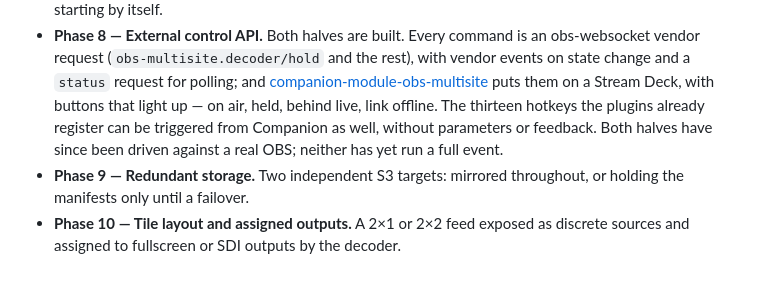
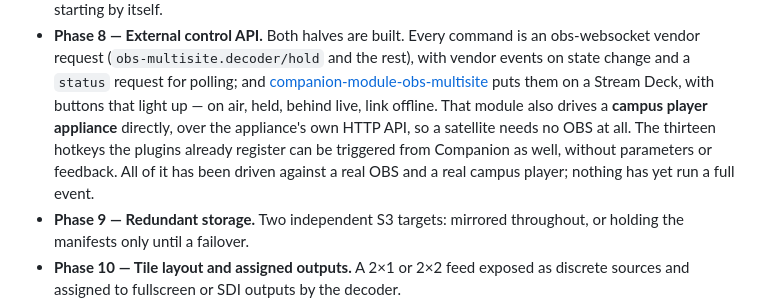
Before and after one commit to nathanihlenfeldt/obs-multisite, a Markdown page: README.md, the part around the change. Rendered like a GitHub page; folded sections open; blank space fills up the shorter version.

```diff
--- a/README.md
+++ b/README.md
@@ -359,9 +359,11 @@ transcoder and a low-latency mode.</summary>
   vendor events on state change and a `status` request for polling; and
   [companion-module-obs-multisite](https://github.com/stageaudioworks/companion-module-obs-multisite)
   puts them on a Stream Deck, with buttons that light up — on air, held, behind
-  live, link offline. The thirteen hotkeys the plugins already register can be
-  triggered from Companion as well, without parameters or feedback. Both halves
-  have since been driven against a real OBS; neither has yet run a full event.
+  live, link offline. That module also drives a **campus player appliance**
+  directly, over the appliance's own HTTP API, so a satellite needs no OBS at
+  all. The thirteen hotkeys the plugins already register can be triggered from
+  Companion as well, without parameters or feedback. All of it has been driven
+  against a real OBS and a real campus player; nothing has yet run a full event.
 - **Phase 9 — Redundant storage.** Two independent S3 targets: mirrored
   throughout, or holding the manifests only until a failover.
 - **Phase 10 — Tile layout and assigned outputs.** A 2×1 or 2×2 feed exposed as
```
Also changed, not shown: PROJECT-SCOPE.md (+30 -17 lines).
